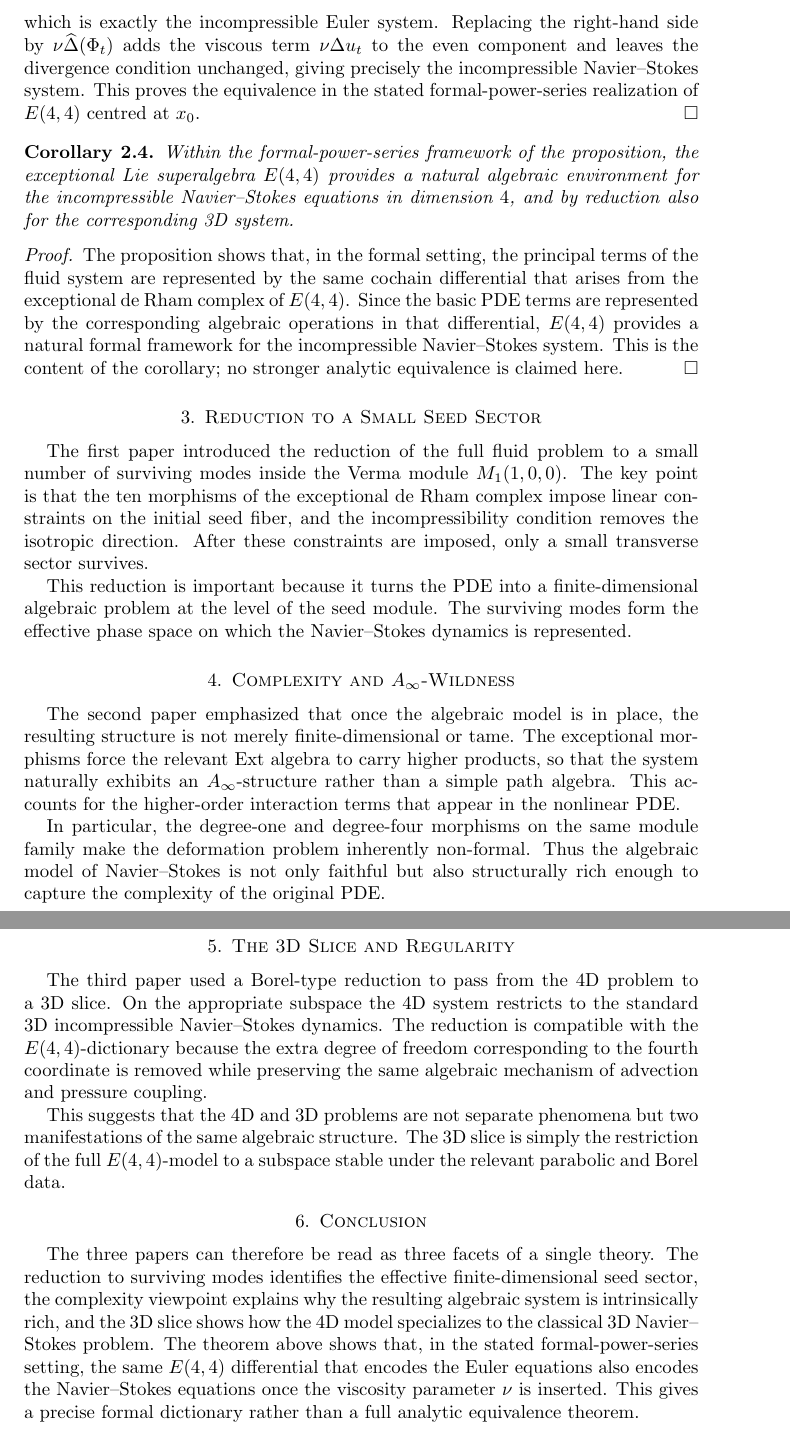
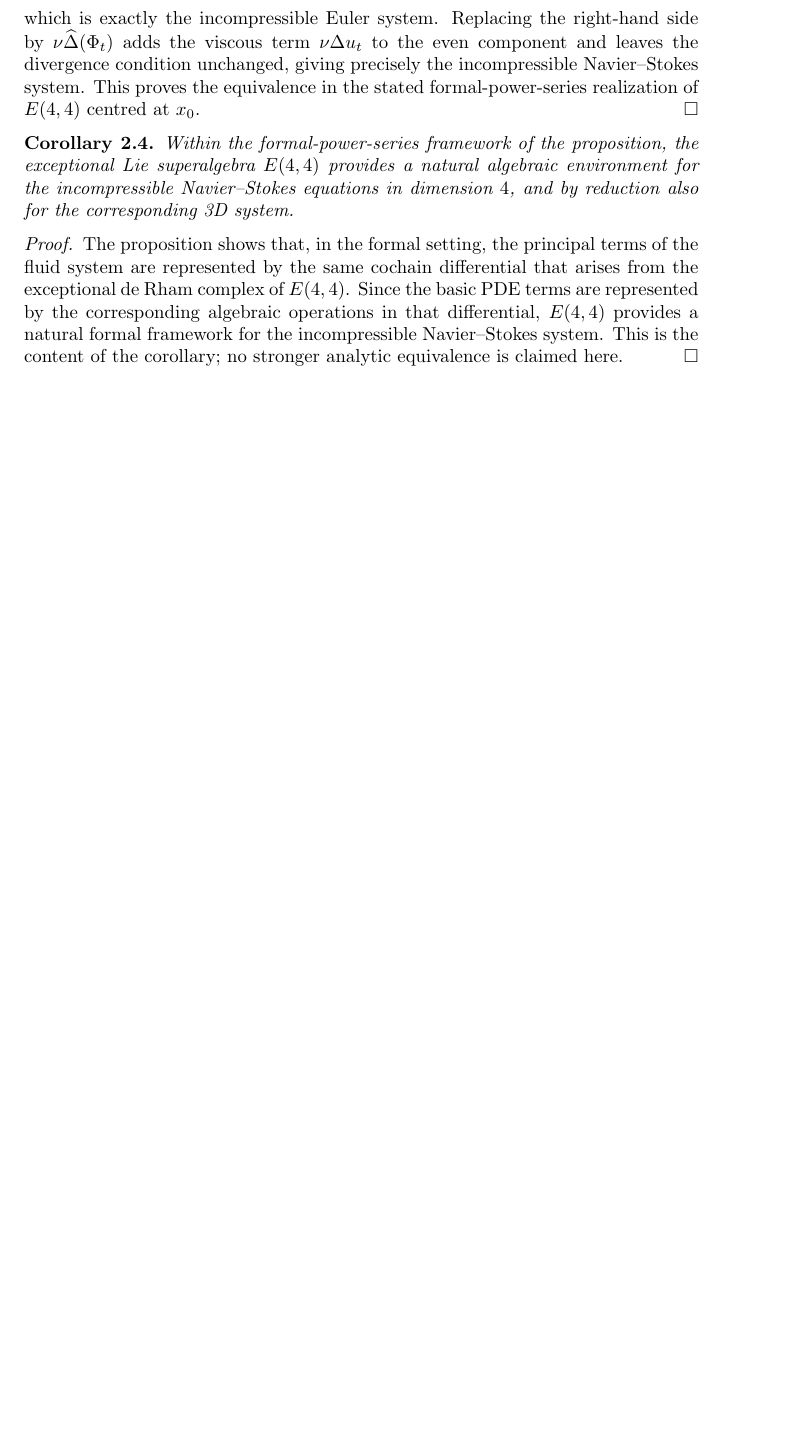
Before and after one commit to dremmeng/E44Com, a LaTeX paper (unified_ns_e44.tex): two parts of pages 4 and 5 of 5 before the commit and part of page 4 of 4 after it, the two joined at a grey line, cut so that both start at the same text, the shorter picture padded with empty space. Compiled offline with pdfLaTeX.

Commit message:
Add files via upload

```diff
--- a/unified_ns_e44.tex
+++ b/unified_ns_e44.tex
@@ -194,26 +194,5 @@ Within the formal-power-series framework of the proposition, the exceptional Lie
 The proposition shows that, in the formal setting, the principal terms of the fluid system are represented by the same cochain differential that arises from the exceptional de Rham complex of $\gE$.  Since the basic PDE terms are represented by the corresponding algebraic operations in that differential, $\gE$ provides a natural formal framework for the incompressible Navier--Stokes system.  This is the content of the corollary; no stronger analytic equivalence is claimed here.
 \end{proof}
 
-\section{Reduction to a Small Seed Sector}
-
-The first paper introduced the reduction of the full fluid problem to a small number of surviving modes inside the Verma module $M_1(1,0,0)$.  The key point is that the ten morphisms of the exceptional de Rham complex impose linear constraints on the initial seed fiber, and the incompressibility condition removes the isotropic direction.  After these constraints are imposed, only a small transverse sector survives.
-
-This reduction is important because it turns the PDE into a finite-dimensional algebraic problem at the level of the seed module.  The surviving modes form the effective phase space on which the Navier--Stokes dynamics is represented.
-
-\section{Complexity and $A_\infty$-Wildness}
-
-The second paper emphasized that once the algebraic model is in place, the resulting structure is not merely finite-dimensional or tame.  The exceptional morphisms force the relevant Ext algebra to carry higher products, so that the system naturally exhibits an $A_\infty$-structure rather than a simple path algebra.  This accounts for the higher-order interaction terms that appear in the nonlinear PDE.
-
-In particular, the degree-one and degree-four morphisms on the same module family make the deformation problem inherently non-formal.  Thus the algebraic model of Navier--Stokes is not only faithful but also structurally rich enough to capture the complexity of the original PDE.
-
-\section{The 3D Slice and Regularity}
-
-The third paper used a Borel-type reduction to pass from the 4D problem to a 3D slice.  On the appropriate subspace the 4D system restricts to the standard 3D incompressible Navier--Stokes dynamics.  The reduction is compatible with the $\gE$-dictionary because the extra degree of freedom corresponding to the fourth coordinate is removed while preserving the same algebraic mechanism of advection and pressure coupling.
-
-This suggests that the 4D and 3D problems are not separate phenomena but two manifestations of the same algebraic structure.  The 3D slice is simply the restriction of the full $\gE$-model to a subspace stable under the relevant parabolic and Borel data.
-
-\section{Conclusion}
-
-The three papers can therefore be read as three facets of a single theory.  The reduction to surviving modes identifies the effective finite-dimensional seed sector, the complexity viewpoint explains why the resulting algebraic system is intrinsically rich, and the 3D slice shows how the 4D model specializes to the classical 3D Navier--Stokes problem.  The theorem above shows that, in the stated formal-power-series setting, the same $E(4,4)$ differential that encodes the Euler equations also encodes the Navier--Stokes equations once the viscosity parameter $\nu$ is inserted.  This gives a precise formal dictionary rather than a full analytic equivalence theorem.
 
 \end{document}
```
Also changed, not shown: unified_ns_e44.pdf.
